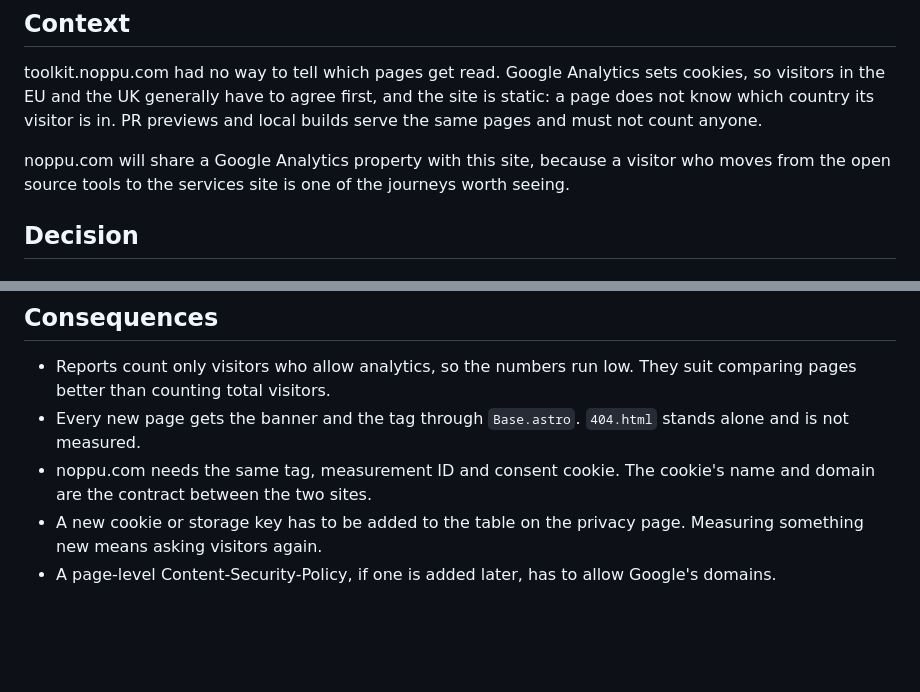
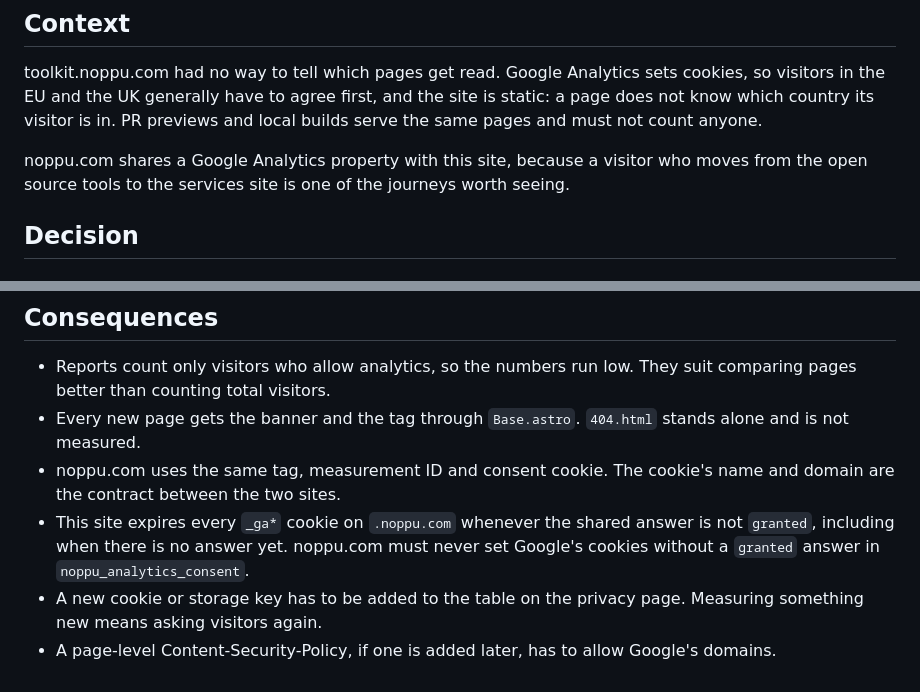
Before and after one commit to noppu-labs/ai-toolkit, a Markdown page: docs/adr/014-site-analytics-behind-consent.md, 2 parts joined by grey strips. Rendered like a GitHub page; blank space fills up the shorter version.

Commit message:
docs: record in ADR-014 that noppu.com shares the property and must respect the answer

```diff
--- a/docs/adr/014-site-analytics-behind-consent.md
+++ b/docs/adr/014-site-analytics-behind-consent.md
@@ -12,8 +12,8 @@ visitors in the EU and the UK generally have to agree first, and the site is sta
 does not know which country its visitor is in. PR previews and local builds serve the same
 pages and must not count anyone.
 
-noppu.com will share a Google Analytics property with this site, because a visitor who moves
-from the open source tools to the services site is one of the journeys worth seeing.
+noppu.com shares a Google Analytics property with this site, because a visitor who moves from
+the open source tools to the services site is one of the journeys worth seeing.
 
 ## Decision
 
@@ -59,8 +59,11 @@ config, and Partytown's own docs say GA4's `user_engagement` event is not reliab
   pages better than counting total visitors.
 - Every new page gets the banner and the tag through `Base.astro`. `404.html` stands alone and is
   not measured.
-- noppu.com needs the same tag, measurement ID and consent cookie. The cookie's name and domain
+- noppu.com uses the same tag, measurement ID and consent cookie. The cookie's name and domain
   are the contract between the two sites.
+- This site expires every `_ga*` cookie on `.noppu.com` whenever the shared answer is not
+  `granted`, including when there is no answer yet. noppu.com must never set Google's cookies
+  without a `granted` answer in `noppu_analytics_consent`.
 - A new cookie or storage key has to be added to the table on the privacy page. Measuring
   something new means asking visitors again.
 - A page-level Content-Security-Policy, if one is added later, has to allow Google's domains.
```
